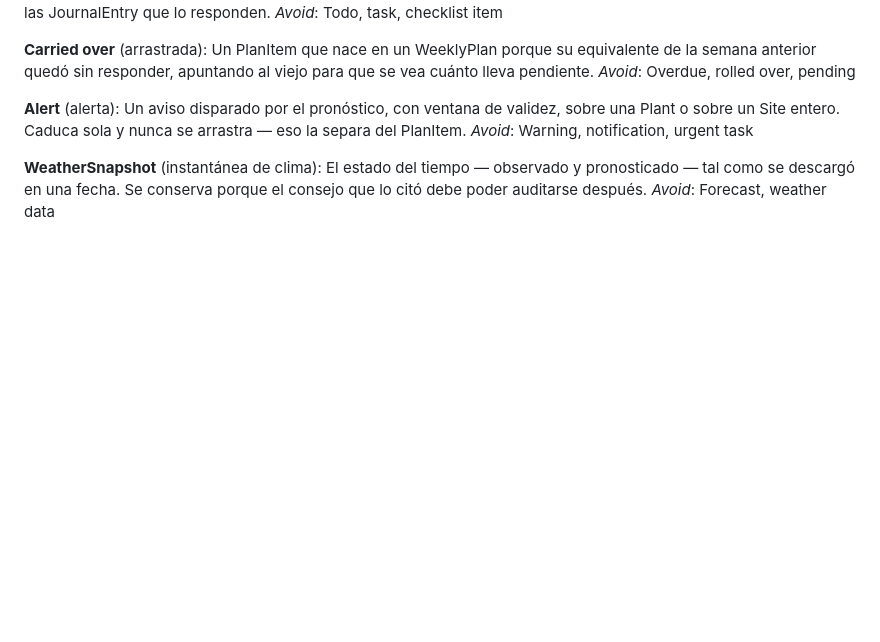
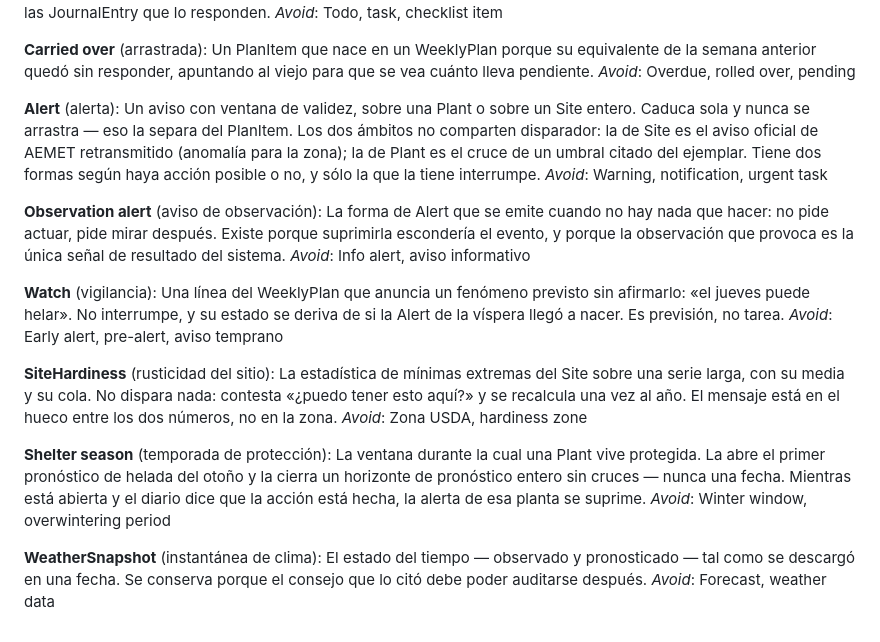
Before and after one commit to Joosle/Plantas, a Markdown page: CONTEXT.md, the part around the change. Rendered like a GitHub page; blank space fills up the shorter version.

```diff
--- a/CONTEXT.md
+++ b/CONTEXT.md
@@ -65,8 +65,24 @@ Un PlanItem que nace en un WeeklyPlan porque su equivalente de la semana anterio
 _Avoid_: Overdue, rolled over, pending
 
 **Alert** (alerta):
-Un aviso disparado por el pronóstico, con ventana de validez, sobre una Plant o sobre un Site entero. Caduca sola y nunca se arrastra — eso la separa del PlanItem.
+Un aviso con ventana de validez, sobre una Plant o sobre un Site entero. Caduca sola y nunca se arrastra — eso la separa del PlanItem. Los dos ámbitos no comparten disparador: la de Site es el aviso oficial de AEMET retransmitido (anomalía para la zona); la de Plant es el cruce de un umbral citado del ejemplar. Tiene dos formas según haya acción posible o no, y sólo la que la tiene interrumpe.
 _Avoid_: Warning, notification, urgent task
+
+**Observation alert** (aviso de observación):
+La forma de Alert que se emite cuando no hay nada que hacer: no pide actuar, pide mirar después. Existe porque suprimirla escondería el evento, y porque la observación que provoca es la única señal de resultado del sistema.
+_Avoid_: Info alert, aviso informativo
+
+**Watch** (vigilancia):
+Una línea del WeeklyPlan que anuncia un fenómeno previsto sin afirmarlo: «el jueves puede helar». No interrumpe, y su estado se deriva de si la Alert de la víspera llegó a nacer. Es previsión, no tarea.
+_Avoid_: Early alert, pre-alert, aviso temprano
+
+**SiteHardiness** (rusticidad del sitio):
+La estadística de mínimas extremas del Site sobre una serie larga, con su media y su cola. No dispara nada: contesta «¿puedo tener esto aquí?» y se recalcula una vez al año. El mensaje está en el hueco entre los dos números, no en la zona.
+_Avoid_: Zona USDA, hardiness zone
+
+**Shelter season** (temporada de protección):
+La ventana durante la cual una Plant vive protegida. La abre el primer pronóstico de helada del otoño y la cierra un horizonte de pronóstico entero sin cruces — nunca una fecha. Mientras está abierta y el diario dice que la acción está hecha, la alerta de esa planta se suprime.
+_Avoid_: Winter window, overwintering period
 
 **WeatherSnapshot** (instantánea de clima):
 El estado del tiempo — observado y pronosticado — tal como se descargó en una fecha. Se conserva porque el consejo que lo citó debe poder auditarse después.
```
Also changed, not shown: docs/adr/0013-dos-ambitos-de-alerta-y-quien-firma-lo-anomalo.md (added, +91 -0 lines), docs/adr/0014-proteger-es-una-temporada-y-el-diario-apaga-la-alerta.md (added, +63 -0 lines).
